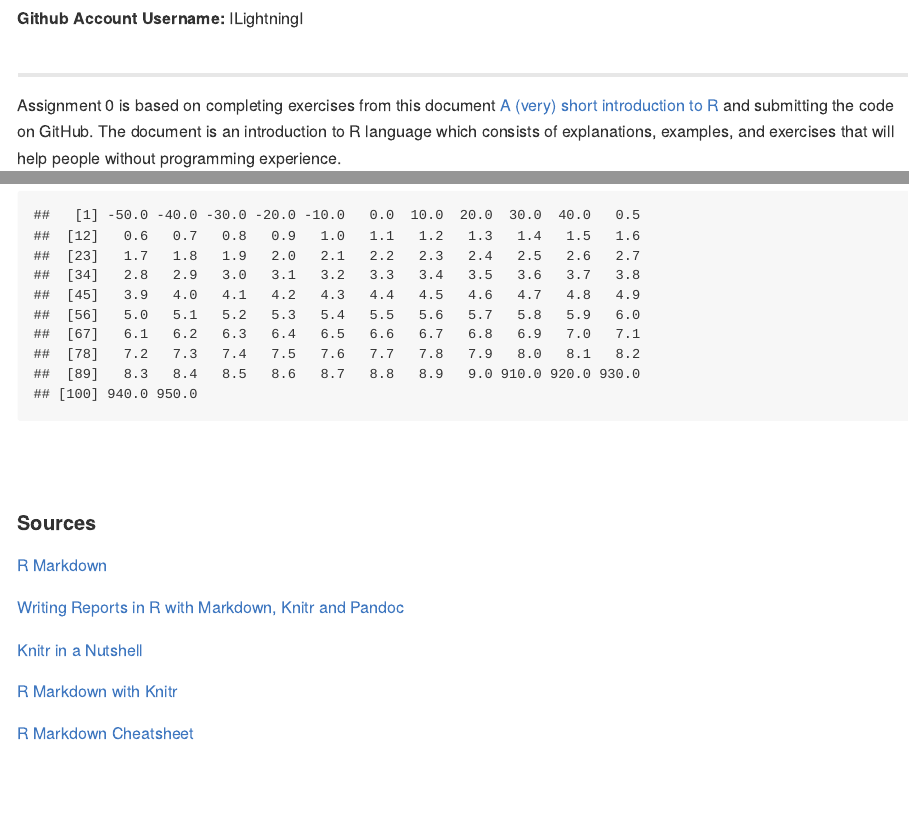
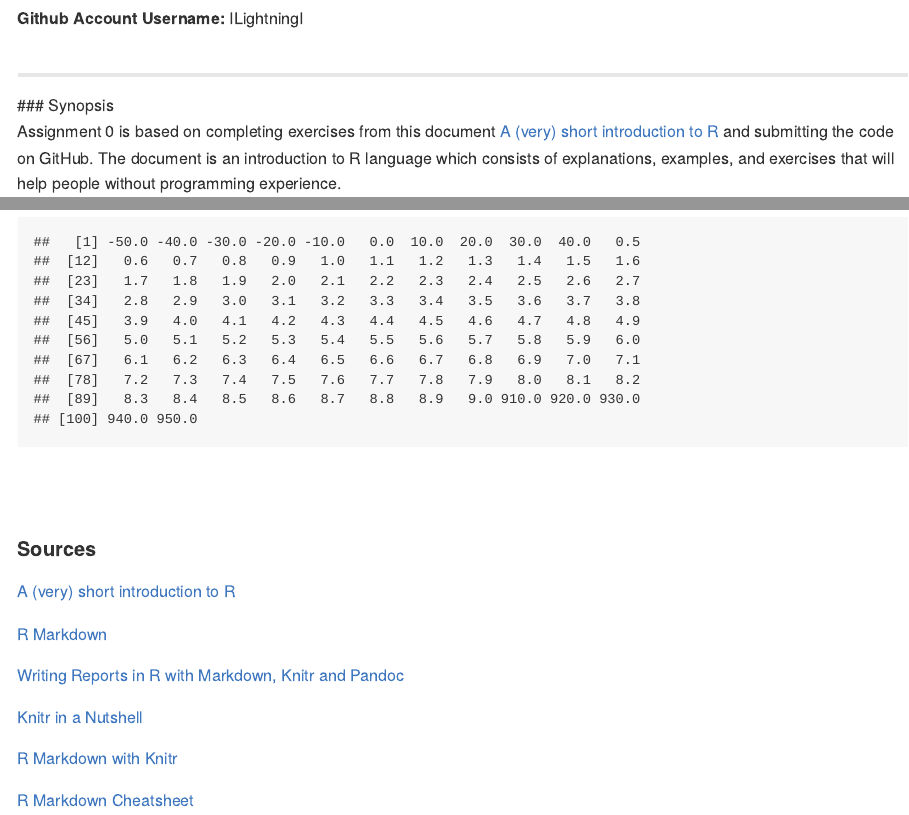
Before and after one commit to ILightningI/SRT411-Assignment-0, an R Markdown document (SRT411-Assignment-0.Rmd): the page in a window 1100 px wide, from its top, and a second part further down, joined at a grey line. The pictures show the output file SRT411-Assignment-0.md that the author committed with the source, drawn offline in the style of GitHub.

Commit message:
Assignment 0

```diff
--- a/SRT411-Assignment-0.Rmd
+++ b/SRT411-Assignment-0.Rmd
@@ -11,6 +11,7 @@ Output: html_document
 <br>
 
 <hr>
+### Synopsis
 <p>Assignment 0 is based on completing exercises from this document <a href="https://cran.r-project.org/doc/contrib/Torfs+Brauer-Short-R-Intro.pdf">A (very) short introduction to R</a> and submitting the code on GitHub. The document is an introduction to R language which consists of explanations, examples, and exercises that will help people without programming experience.</p>
 <hr>
 
@@ -214,6 +215,7 @@ a (arg1 = -5, arg2 = 95)
 <br>
 
 #### Sources
+<p><a href="https://cran.r-project.org/doc/contrib/Torfs+Brauer-Short-R-Intro.pdf">A (very) short introduction to R</a></p>
 <p><a href="http://rmarkdown.rstudio.com/">R Markdown</a></p>
 <p><a href="http://nicercode.github.io/guides/reports/">Writing Reports in R with Markdown, Knitr and Pandoc</a></p>
 <p><a href="http://kbroman.org/knitr_knutshell/pages/markdown.html">Knitr in a Nutshell</a></p>
```
Also changed, not shown: SRT411-Assignment-0.md, figure/unnamed-chunk-4-1.png, figure/unnamed-chunk-6-1.png, figure/unnamed-chunk-8-1.png, figure/unnamed-chunk-9-1.png.
